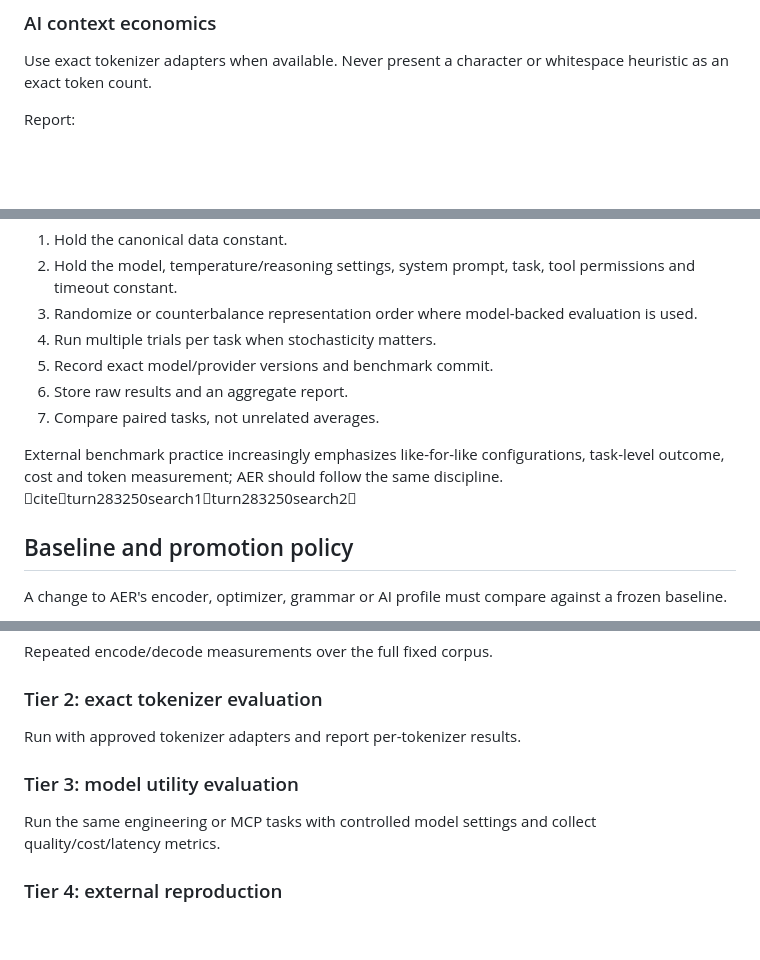
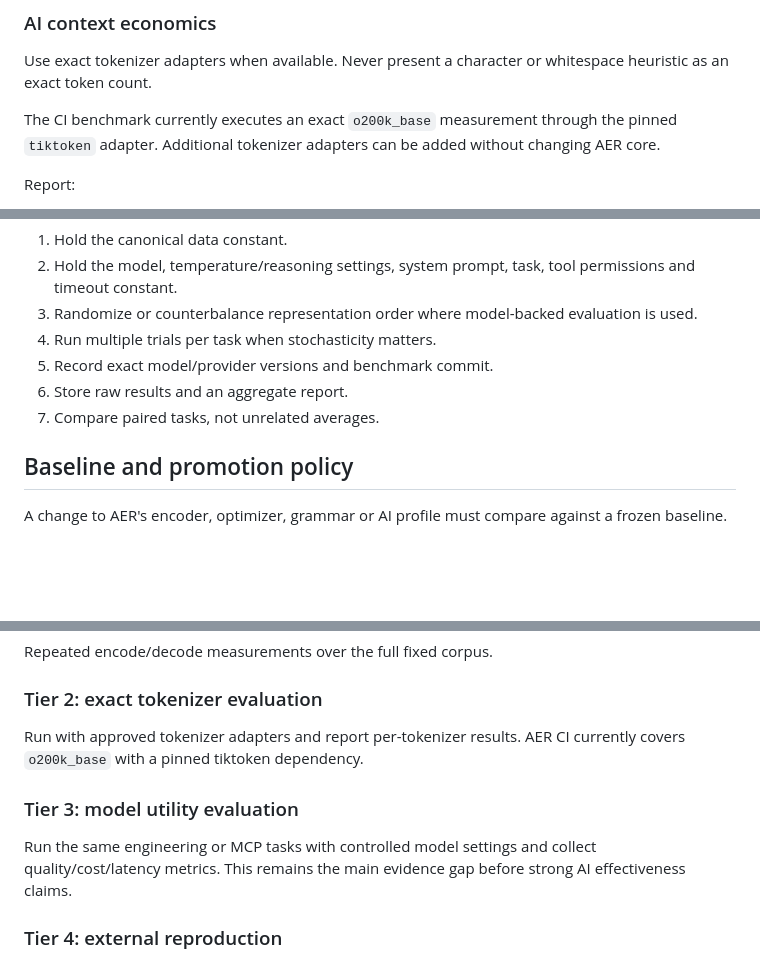
Before and after one commit to sourabhJainR/AER, a Markdown page: docs/AI_EFFECTIVENESS_BENCHMARK.md, 3 parts joined by grey strips. Drawn GitHub-style; blank space fills up the shorter version.

Commit message:
docs(benchmarks): document exact tokenizer CI gate and remaining model-evidence gap

```diff
--- a/docs/AI_EFFECTIVENESS_BENCHMARK.md
+++ b/docs/AI_EFFECTIVENESS_BENCHMARK.md
@@ -43,6 +43,8 @@ Do not benchmark only a synthetic uniform table. AER's adaptive behavior must be
 ### AI context economics
 
 Use exact tokenizer adapters when available. Never present a character or whitespace heuristic as an exact token count.
+
+The CI benchmark currently executes an exact `o200k_base` measurement through the pinned `tiktoken` adapter. Additional tokenizer adapters can be added without changing AER core.
 
 Report:
 
@@ -102,8 +104,6 @@ For credible comparisons:
 6. Store raw results and an aggregate report.
 7. Compare paired tasks, not unrelated averages.
 
-External benchmark practice increasingly emphasizes like-for-like configurations, task-level outcome, cost and token measurement; AER should follow the same discipline. citeturn283250search1turn283250search2
-
 ## Baseline and promotion policy
 
 A change to AER's encoder, optimizer, grammar or AI profile must compare against a frozen baseline.
@@ -135,11 +135,11 @@ Repeated encode/decode measurements over the full fixed corpus.
 
 ### Tier 2: exact tokenizer evaluation
 
-Run with approved tokenizer adapters and report per-tokenizer results.
+Run with approved tokenizer adapters and report per-tokenizer results. AER CI currently covers `o200k_base` with a pinned tiktoken dependency.
 
 ### Tier 3: model utility evaluation
 
-Run the same engineering or MCP tasks with controlled model settings and collect quality/cost/latency metrics.
+Run the same engineering or MCP tasks with controlled model settings and collect quality/cost/latency metrics. This remains the main evidence gap before strong AI effectiveness claims.
 
 ### Tier 4: external reproduction
 
```
